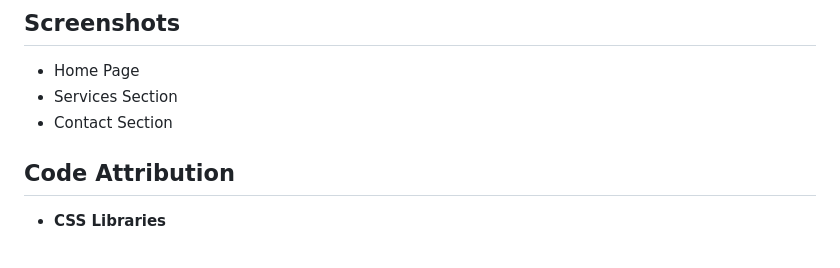
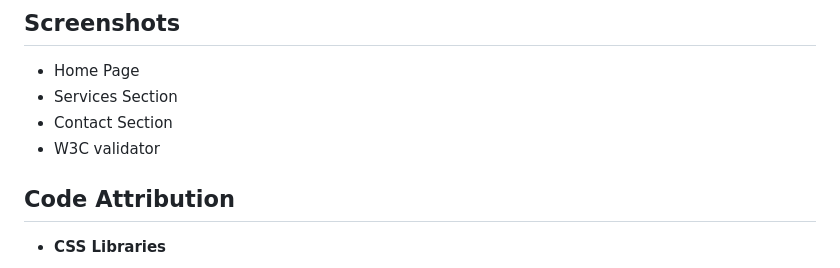
Before and after one commit to Diva81/Diva-Nails-Art-, a Markdown page: README.md, the part around the change. Rendered like a GitHub page.

```diff
--- a/README.md
+++ b/README.md
@@ -55,6 +55,7 @@ You can view the live site here: Diva Nails Art
 - Home Page
 - Services Section
 - Contact Section
+- W3C validator
 
 ## Code Attribution
 
```
